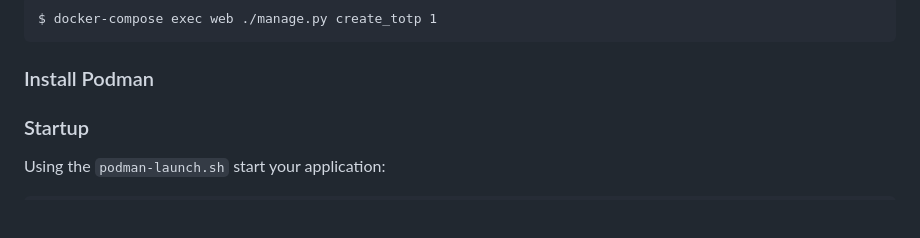
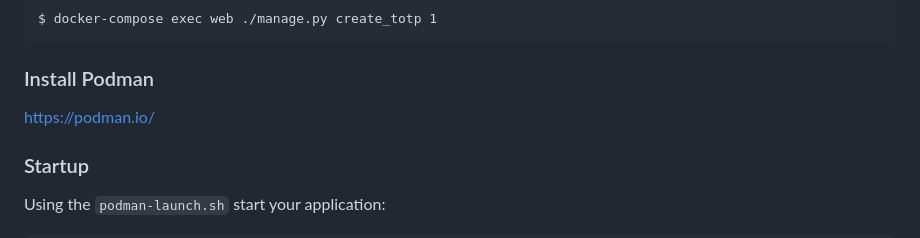
Before and after one commit to jness/lander, a Markdown page: README.md, the part around the change. Rendered like a GitHub page; blank space fills up the shorter version.

````diff
--- a/README.md
+++ b/README.md
@@ -84,6 +84,8 @@ $ docker-compose exec web ./manage.py create_totp 1
 ```
 
 ### Install Podman
+
+https://podman.io/
 
 ### Startup
 
````
